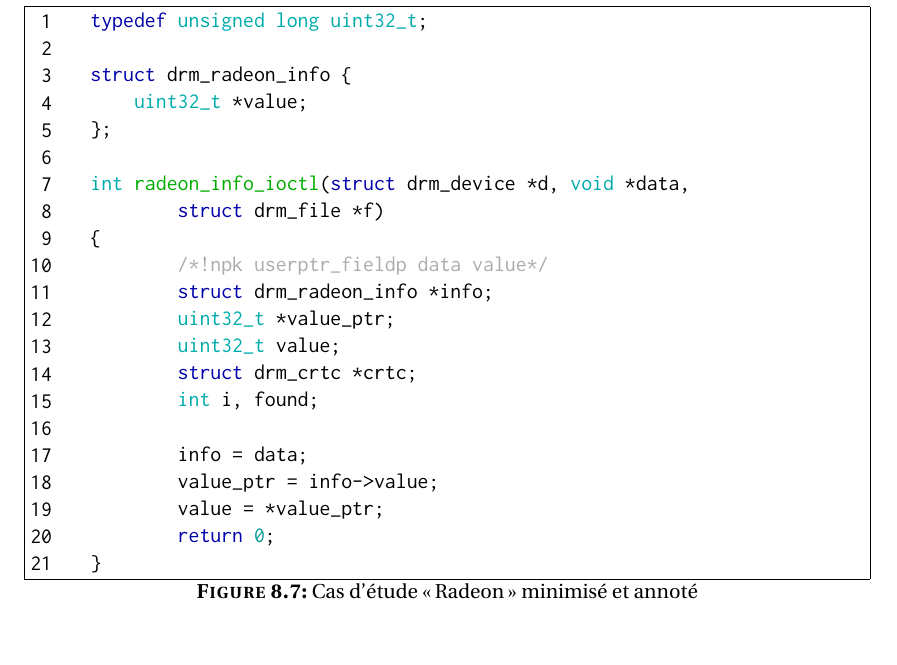
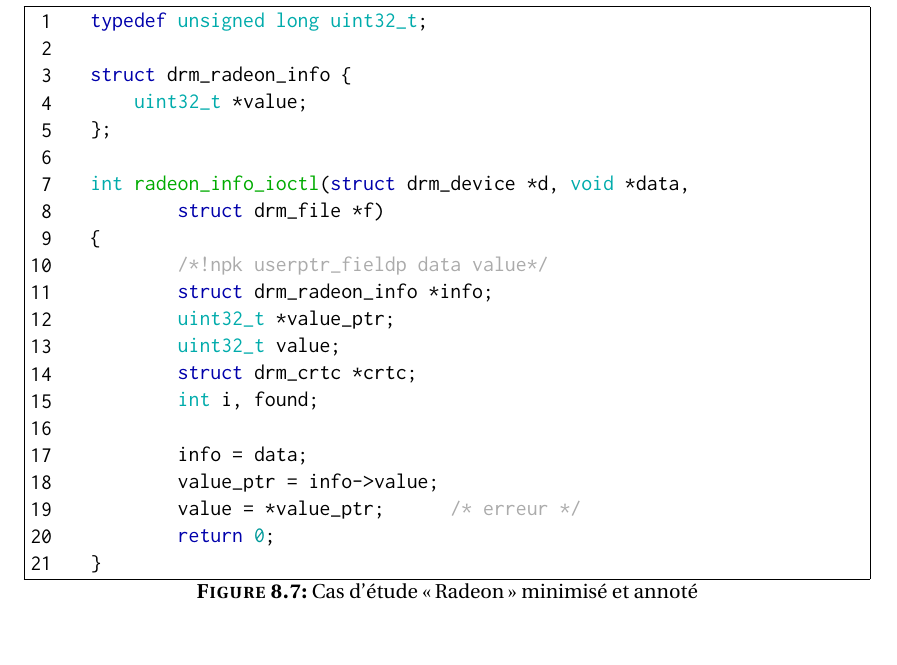
Before and after one commit to emillon/phd-thesis, a LaTeX thesis (typ.tex, which reads gen/ex-drm.c.pyg.tex): part of page 124 of 178, cut so that both start at the same text. Compiled offline with pdfLaTeX.

Commit message:
snapshot

```diff
--- a/gen/ex-drm.c.pyg.tex
+++ b/gen/ex-drm.c.pyg.tex
@@ -17,7 +17,7 @@
 
 	\PY{n}{info} \PY{o}{=} \PY{n}{data}\PY{p}{;}
 	\PY{n}{value\PYZus{}ptr} \PY{o}{=} \PY{n}{info}\PY{o}{\PYZhy{}}\PY{o}{\PYZgt{}}\PY{n}{value}\PY{p}{;}
-        \PY{n}{value} \PY{o}{=} \PY{o}{*}\PY{n}{value\PYZus{}ptr}\PY{p}{;}
+        \PY{n}{value} \PY{o}{=} \PY{o}{*}\PY{n}{value\PYZus{}ptr}\PY{p}{;}      \PY{c+cm}{/* erreur */}
         \PY{k}{return} \PY{l+m+mi}{0}\PY{p}{;}
 \PY{p}{\PYZcb{}}
 \end{Verbatim}
```
Also changed, not shown: typ.pdf.
